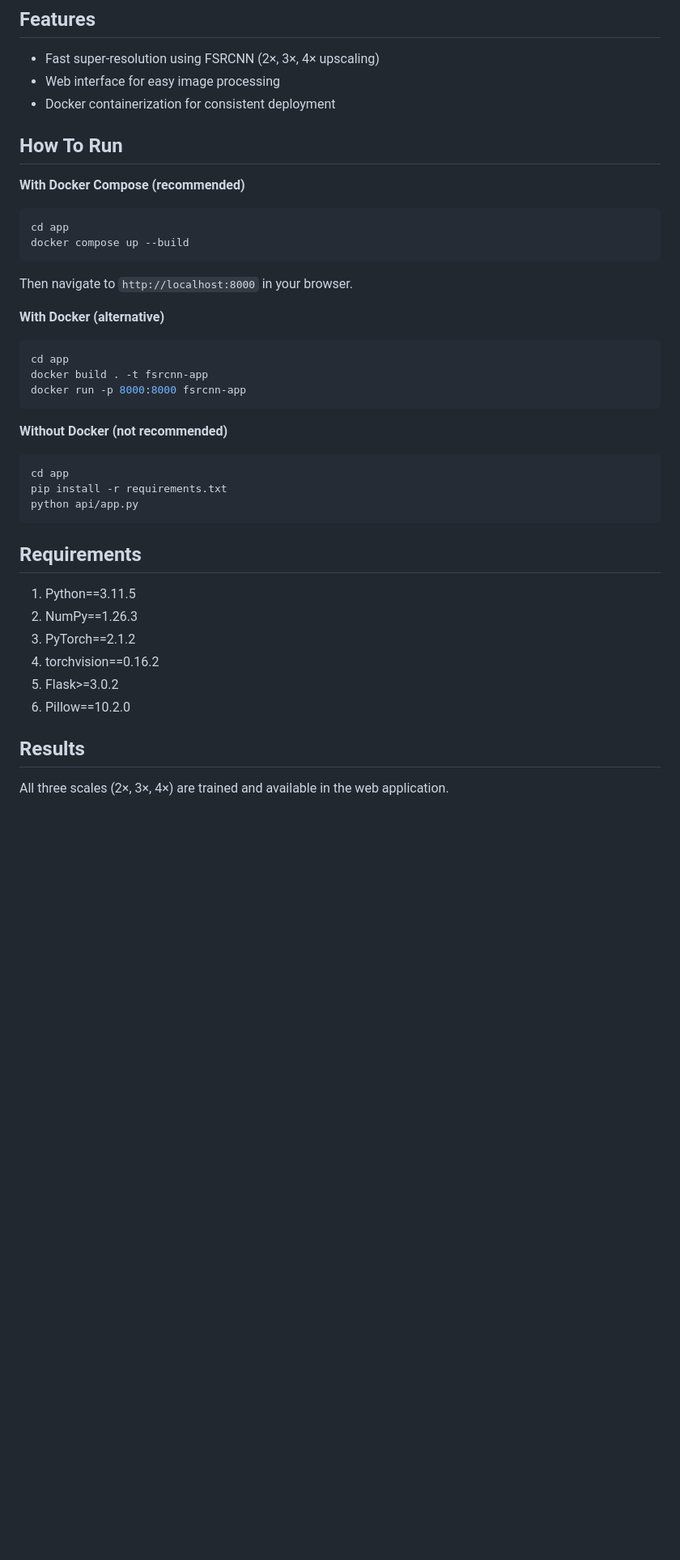
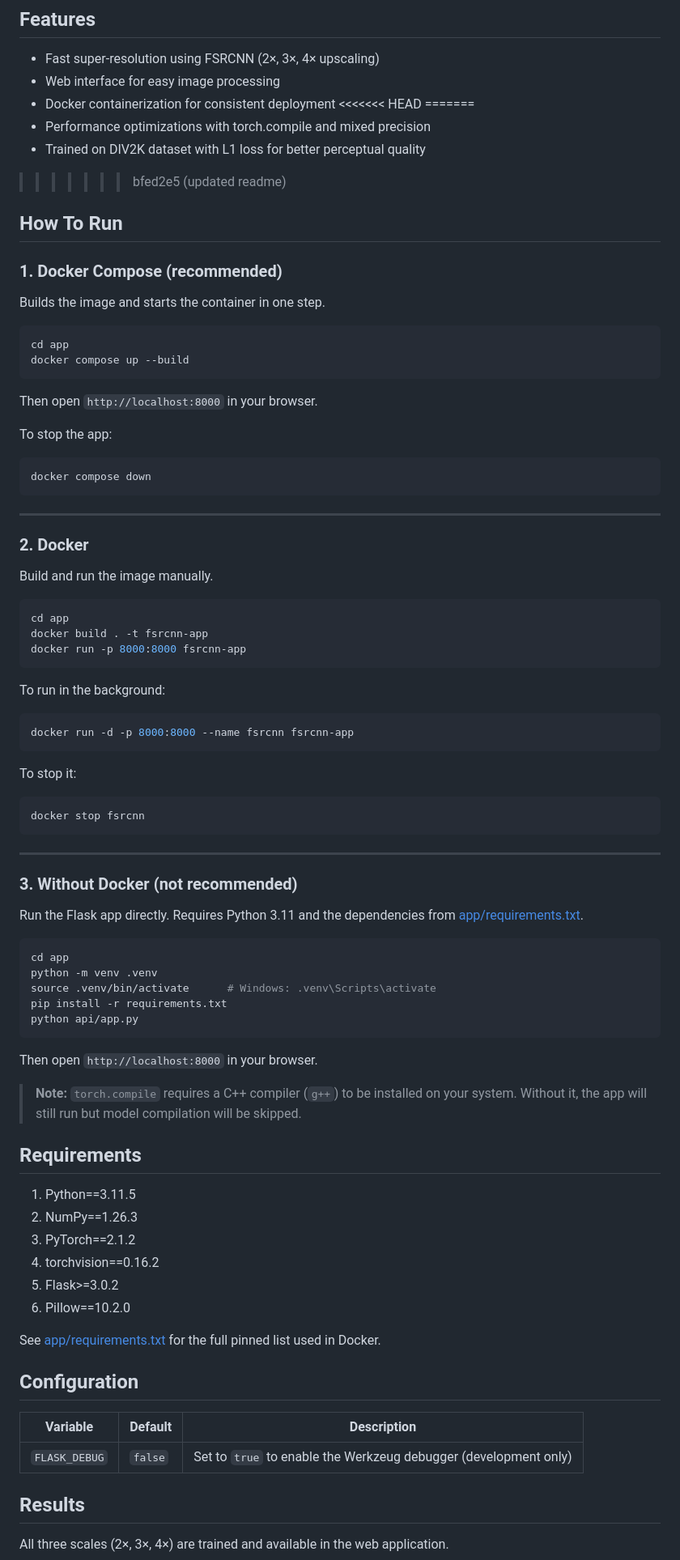
Before and after one commit to NicoCeresa/FSRCNN-2016, a Markdown page: README.md, the part around one of its changes. Shown at 81% size. Rendered like a GitHub page; blank space fills up the shorter version.

````diff
--- a/README.md
+++ b/README.md
@@ -9,29 +9,69 @@
 - Fast super-resolution using FSRCNN (2×, 3×, 4× upscaling)
 - Web interface for easy image processing
 - Docker containerization for consistent deployment
+<<<<<<< HEAD
+=======
+- Performance optimizations with torch.compile and mixed precision
+- Trained on DIV2K dataset with L1 loss for better perceptual quality
+>>>>>>> bfed2e5 (updated readme)
 
 ## How To Run
 
-**With Docker Compose (recommended)**
+### 1. Docker Compose (recommended)
+
+Builds the image and starts the container in one step.
+
 ```bash
 cd app
 docker compose up --build
 ```
-Then navigate to `http://localhost:8000` in your browser.
 
-**With Docker (alternative)**
+Then open `http://localhost:8000` in your browser.
+
+To stop the app:
+```bash
+docker compose down
+```
+
+---
+
+### 2. Docker
+
+Build and run the image manually.
+
 ```bash
 cd app
 docker build . -t fsrcnn-app
 docker run -p 8000:8000 fsrcnn-app
 ```
 
-**Without Docker (not recommended)**
+To run in the background:
+```bash
+docker run -d -p 8000:8000 --name fsrcnn fsrcnn-app
+```
+
+To stop it:
+```bash
+docker stop fsrcnn
+```
+
+---
+
+### 3. Without Docker (not recommended)
+
+Run the Flask app directly. Requires Python 3.11 and the dependencies from [app/requirements.txt](app/requirements.txt).
+
 ```bash
 cd app
+python -m venv .venv
+source .venv/bin/activate      # Windows: .venv\Scripts\activate
 pip install -r requirements.txt
 python api/app.py
 ```
+
+Then open `http://localhost:8000` in your browser.
+
+> **Note:** `torch.compile` requires a C++ compiler (`g++`) to be installed on your system. Without it, the app will still run but model compilation will be skipped.
 
 ## Requirements
 
@@ -42,6 +82,14 @@ python api/app.py
 5. Flask>=3.0.2
 6. Pillow==10.2.0
 
+See [app/requirements.txt](app/requirements.txt) for the full pinned list used in Docker.
+
+
+## Configuration
+
+| Variable | Default | Description |
+|---|---|---|
+| `FLASK_DEBUG` | `false` | Set to `true` to enable the Werkzeug debugger (development only) |
 
 ## Results
 
````
Also changed, not shown: other parts of README.md (+9 -8 lines), utils/FSRCNN-landing-page.png (added), utils/FSRCNN-results-page.png (added), 8 other files.
